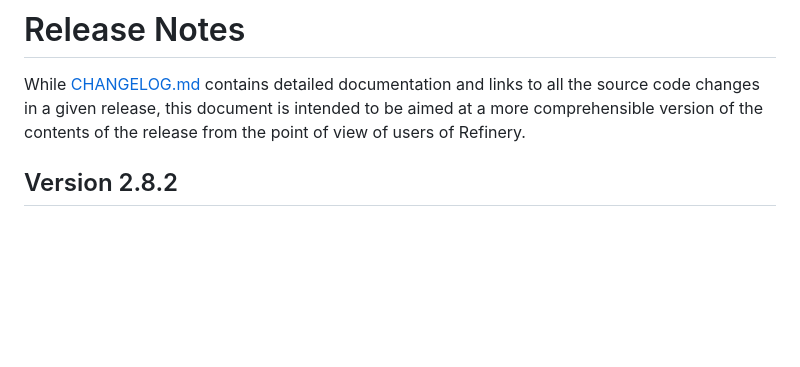
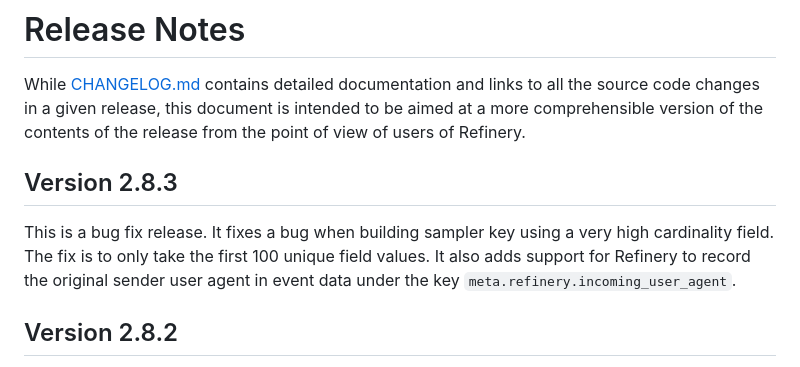
Before and after one commit to honeycombio/refinery, a Markdown page: RELEASE_NOTES.md, the part around the change. Drawn GitHub-style; blank space fills up the shorter version.

Commit message:
rel: Prepare 2.8.3 release

```diff
--- a/RELEASE_NOTES.md
+++ b/RELEASE_NOTES.md
@@ -1,6 +1,12 @@
 # Release Notes
 
 While [CHANGELOG.md](./CHANGELOG.md) contains detailed documentation and links to all the source code changes in a given release, this document is intended to be aimed at a more comprehensible version of the contents of the release from the point of view of users of Refinery.
+
+## Version 2.8.3
+
+This is a bug fix release.
+It fixes a bug when building sampler key using a very high cardinality field. The fix is to only take the first 100 unique field values.
+It also adds support for Refinery to record the original sender user agent in event data under the key `meta.refinery.incoming_user_agent`.
 
 ## Version 2.8.2
 
```
Also changed, not shown: CHANGELOG.md (+7 -0 lines).
